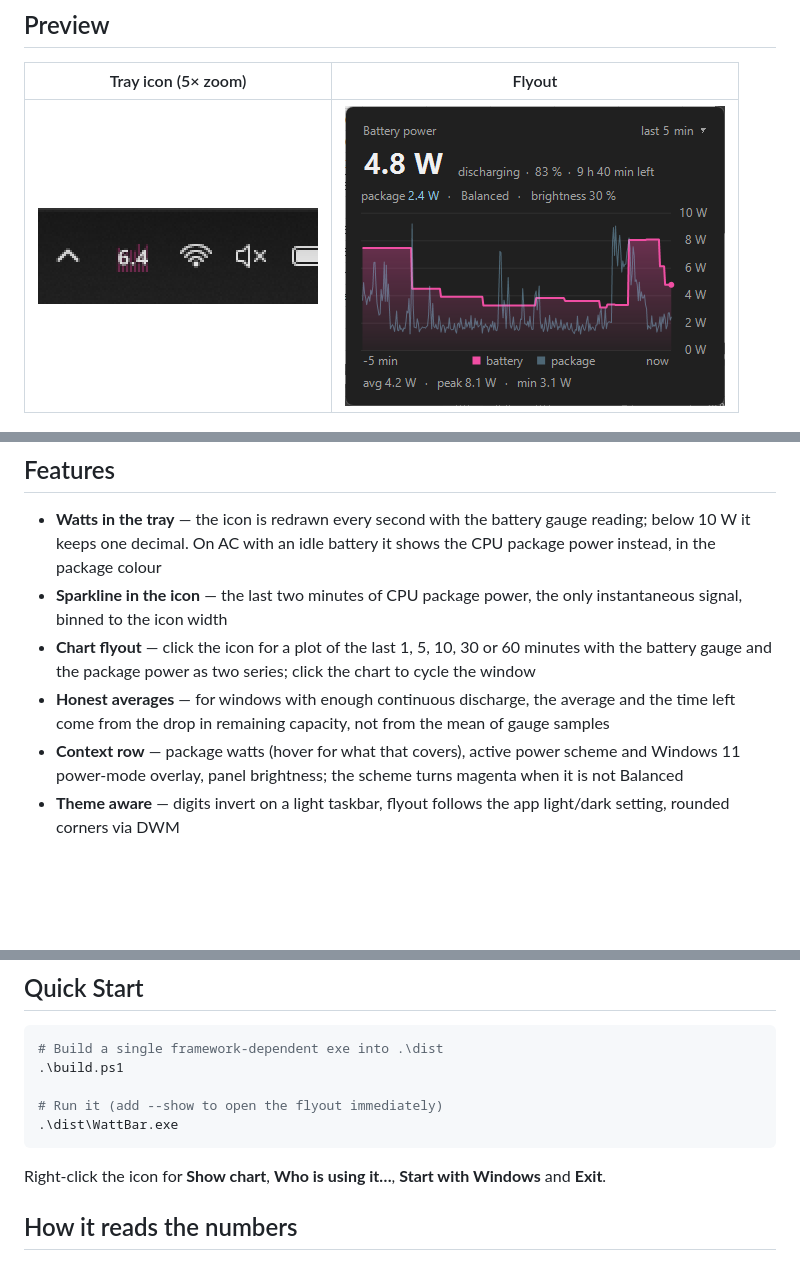
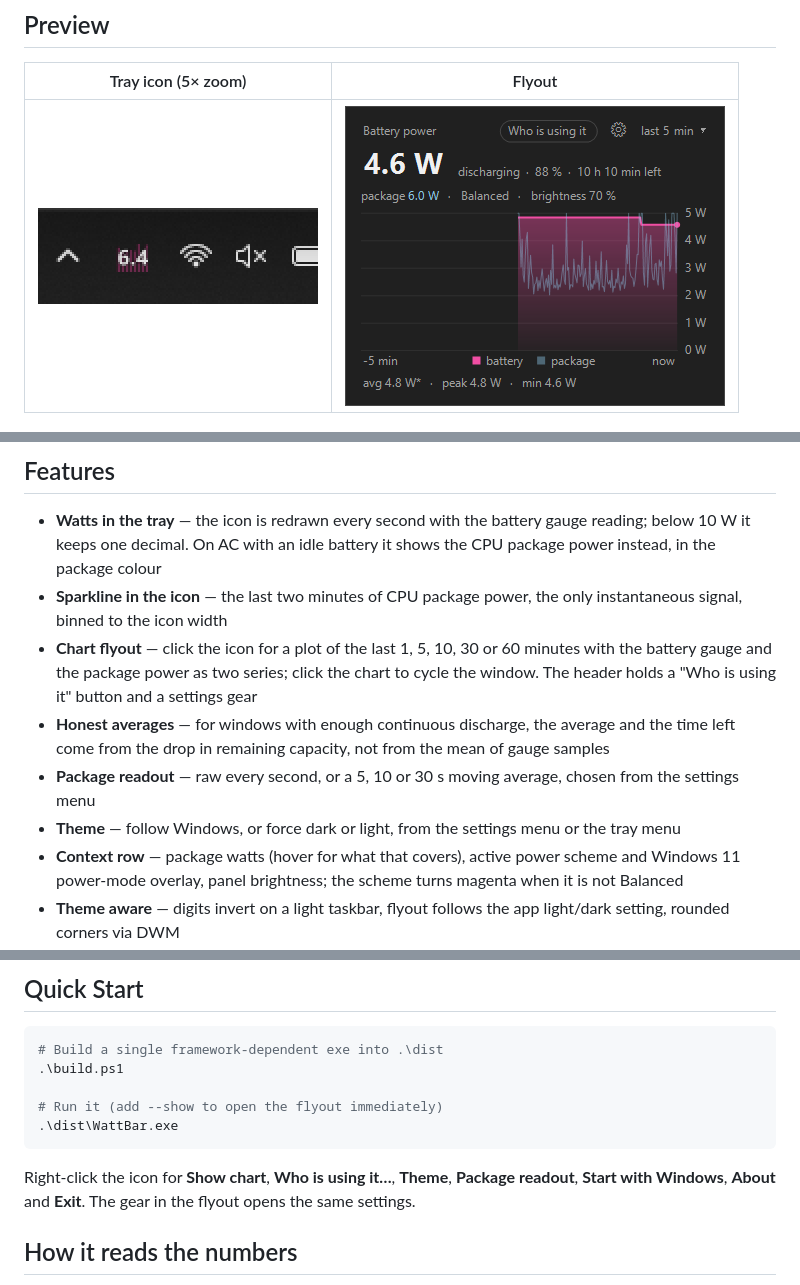
Before and after one commit to pmudry/wattbar, a Markdown page: README.md, 3 parts joined by grey strips. GitHub-like rendering; pictures changed too: docs/flyout.png; blank space fills up the shorter version.

````diff
--- a/README.md
+++ b/README.md
@@ -25,8 +25,10 @@ A tiny Windows 11 tray app that shows how fast your laptop battery is draining,
 
 - **Watts in the tray** — the icon is redrawn every second with the battery gauge reading; below 10 W it keeps one decimal. On AC with an idle battery it shows the CPU package power instead, in the package colour
 - **Sparkline in the icon** — the last two minutes of CPU package power, the only instantaneous signal, binned to the icon width
-- **Chart flyout** — click the icon for a plot of the last 1, 5, 10, 30 or 60 minutes with the battery gauge and the package power as two series; click the chart to cycle the window
+- **Chart flyout** — click the icon for a plot of the last 1, 5, 10, 30 or 60 minutes with the battery gauge and the package power as two series; click the chart to cycle the window. The header holds a "Who is using it" button and a settings gear
 - **Honest averages** — for windows with enough continuous discharge, the average and the time left come from the drop in remaining capacity, not from the mean of gauge samples
+- **Package readout** — raw every second, or a 5, 10 or 30 s moving average, chosen from the settings menu
+- **Theme** — follow Windows, or force dark or light, from the settings menu or the tray menu
 - **Context row** — package watts (hover for what that covers), active power scheme and Windows 11 power-mode overlay, panel brightness; the scheme turns magenta when it is not Balanced
 - **Theme aware** — digits invert on a light taskbar, flyout follows the app light/dark setting, rounded corners via DWM
 - **ISC colours** — magenta while discharging, teal while charging, blue for the package series
@@ -44,7 +46,7 @@ A tiny Windows 11 tray app that shows how fast your laptop battery is draining,
 .\dist\WattBar.exe
 ```
 
-Right-click the icon for **Show chart**, **Who is using it…**, **Start with Windows** and **Exit**.
+Right-click the icon for **Show chart**, **Who is using it…**, **Theme**, **Package readout**, **Start with Windows**, **About** and **Exit**. The gear in the flyout opens the same settings.
 
 ## How it reads the numbers
 
````
Also changed, not shown: other parts of README.md (+1 -1 lines), 9 other files.
